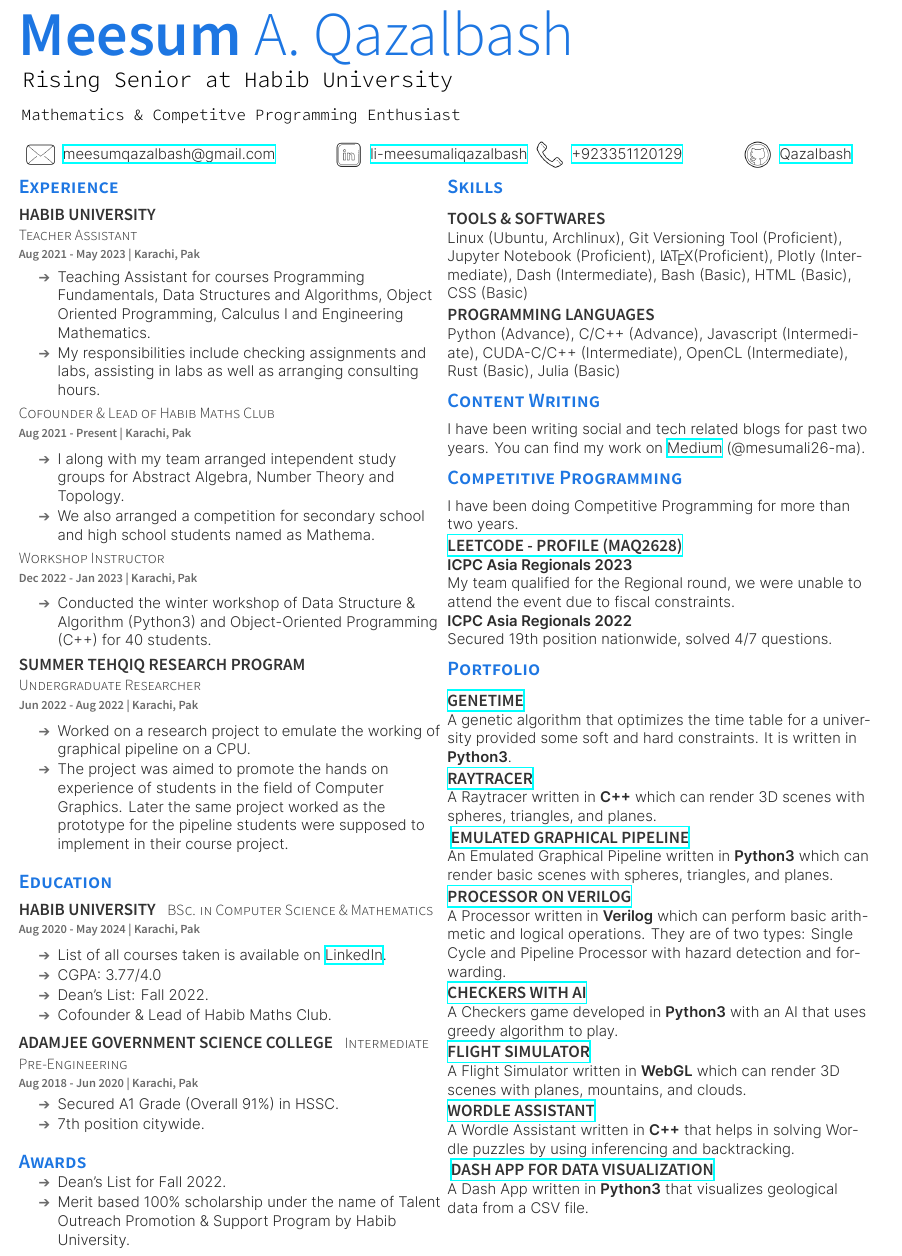
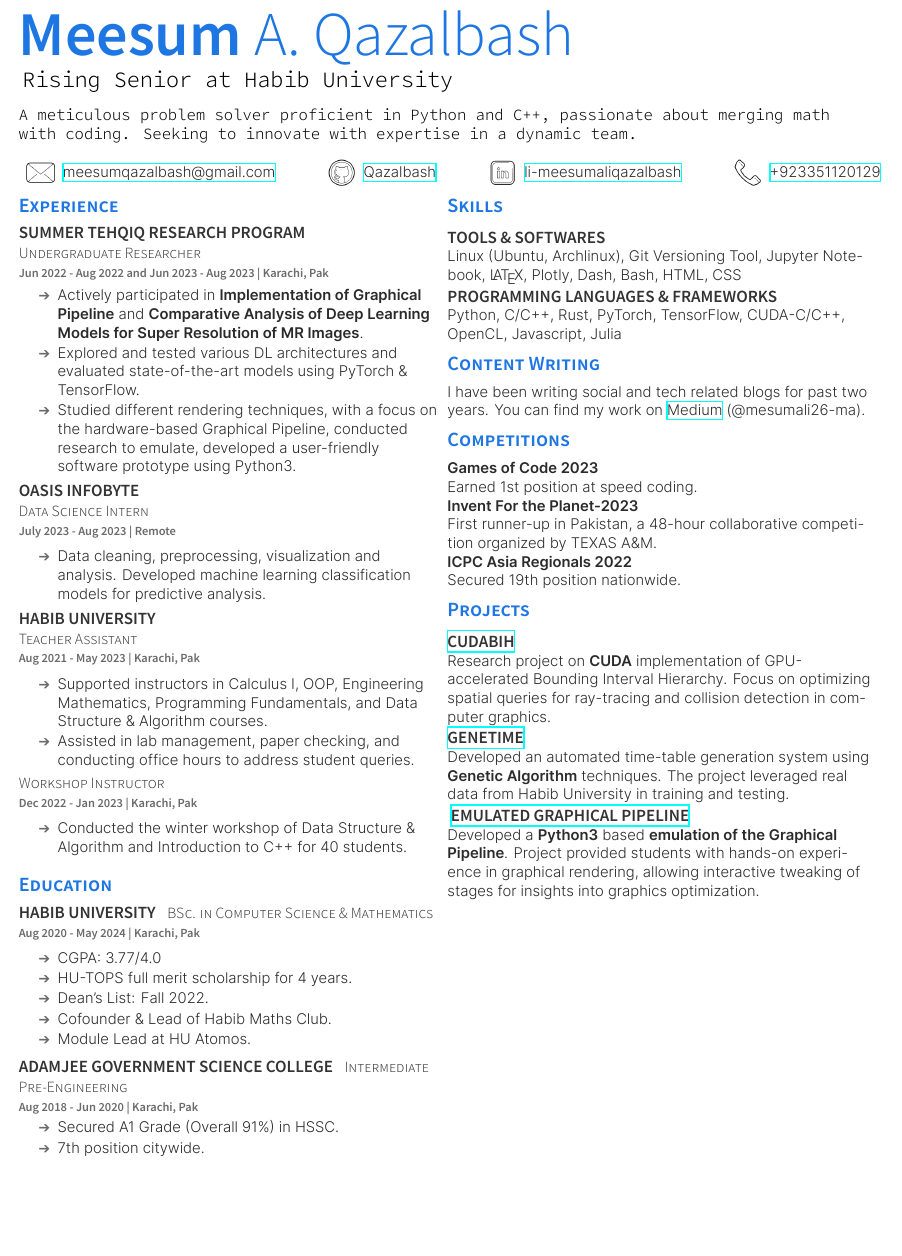
Before and after one commit to Qazalbash/Resume, a LaTeX CV (resume.tex): part of the page, cut so that both start at the same text, the shorter picture padded with empty space. The pictures show the PDF file resume.pdf that the author committed with the source.

Commit message:
experience updated

```diff
--- a/resume.tex
+++ b/resume.tex
@@ -6,7 +6,8 @@
 \fancyhf{}
 \begin{document}
 
-\namesection{Meesum}{A. Qazalbash}{\thinspace Rising Senior at Habib University}{\thinspace Mathematics \& Competitve Programming Enthusiast}
+% \namesection{Meesum}{A. Qazalbash}{\thinspace Rising Senior at Habib University}{\thinspace Mathematics \& Competitve Programming Enthusiast}
+\namesection{Meesum}{A. Qazalbash}{\thinspace Rising Senior at Habib University}{A meticulous problem solver proficient in Python and C++, passionate about merging math with coding. Seeking to innovate with expertise in a dynamic team.}
 
 \contactline{\href{mailto:meesumqazalbash@gmail.com}{meesumqazalbash@gmail.com}}{\href{https://www.github.com/Qazalbash}{Qazalbash}}{\href{https://www.linkedin.com/in/meesumaliqazalbash//}{li-meesumaliqazalbash}}{\href{tel:+923351120129}{+923351120129}}
 
@@ -18,46 +19,71 @@
 
 \begin{minipage}[t]{0.5\textwidth}
 
-    %%%%%%%%%%%%%%%%%%%%%%%%%%%%%%%%%%%%%%
+    %%%%%%%%%%%%%%%%%%%%%%%%%%%%%%%%%%%%
     %     EXPERIENCE
-    %%%%%%%%%%%%%%%%%%%%%%%+%%%%%%%%%%%%%%%
+    %%%%%%%%%%%%%%%%%%%%%%%%%%%%%%%%%%%%
 
     \section{Experience}
+
+    \runsubsection{Summer Tehqiq Research Program}
+
+    \descript{Undergraduate Researcher}
+    \location{Jun 2022 - Aug 2022 and Jun 2023 - Aug 2023 | Karachi, Pak}
+    \vspace{\topsep} % Hacky fix for awkward extra vertical space
+    \begin{tightemize}
+        \sectionsep
+        \item Actively participated in \textbf{Implementation of Graphical Pipeline} and \textbf{Comparative Analysis of Deep Learning Models for Super Resolution of MR Images}.
+        \item Explored and tested various DL architectures and evaluated state-of-the-art models using PyTorch \& TensorFlow.
+        \item Studied different rendering techniques, with a focus on the hardware-based Graphical Pipeline, conducted research to emulate, developed a user-friendly software prototype using Python3.
+    \end{tightemize}
+
+    \runsubsection{Oasis Infobyte}
+
+    \descript{Data Science Intern}
+    \location{July 2023 - Aug 2023 | Remote}
+    % \vspace{\topsep} % Hacky fix for awkward extra vertical space
+    \begin{tightemize}
+        \sectionsep
+        \item Data cleaning, preprocessing, visualization and analysis. Developed machine learning classification models for predictive analysis.
+    \end{tightemize}
+
     \runsubsection{Habib University}
 
     \descript{Teacher Assistant}
     \location{Aug 2021 - May 2023 | Karachi, Pak}
-    \vspace{\topsep} % Hacky fix for awkward extra vertical space
-    \begin{tightemize}
-        \sectionsep
-        \item Teaching Assistant for courses Programming Fundamentals, Data Structures and Algorithms, Object Oriented Programming, Calculus I and Engineering Mathematics.
-        \item My responsibilities include checking assignments and labs, assisting in labs as well as arranging consulting hours.
-    \end{tightemize}
-    \descript{Cofounder \& Lead of Habib Maths Club}
-    \location{Aug 2021 - Present | Karachi, Pak}
     % \vspace{\topsep} % Hacky fix for awkward extra vertical space
     \begin{tightemize}
         \sectionsep
-        \item I along with my team arranged intependent study groups for Abstract Algebra, Number Theory and Topology.
-        \item We also arranged a competition for secondary school and high school students named as Mathema.
+        \item Supported instructors in Calculus I, OOP, Engineering Mathematics, Programming Fundamentals, and Data Structure \& Algorithm courses.
+        \item Assisted in lab management, paper checking, and conducting office hours to address student queries.
     \end{tightemize}
+
+    % \descript{Cofounder \& Lead of Habib Maths Club}
+    % \location{Aug 2021 - Present | Karachi, Pak}
+    % % \vspace{\topsep} % Hacky fix for awkward extra vertical space
+    % \begin{tightemize}
+    %     \sectionsep
+    %     \item I along with my team arranged intependent study groups for Abstract Algebra, Number Theory and Topology.
+    %     \item We also arranged a competition for secondary school and high school students named as Mathema.
+    % \end{tightemize}
 
     \descript{Workshop Instructor}
     \location{Dec 2022 - Jan 2023 | Karachi, Pak}
     \begin{tightemize}
         \sectionsep
-        \item Conducted the winter workshop of Data Structure \& Algorithm (Python3) and Object-Oriented Programming (C++) for 40 students.
+        \item Conducted the winter workshop of Data Structure \& Algorithm and Introduction to C++ for 40 students.
     \end{tightemize}
 
-    \runsubsection{Summer Tehqiq Research Program}
 
-    \descript{Undergraduate Researcher}
-    \location{Jun 2022 - Aug 2022 | Karachi, Pak}
-    \begin{tightemize}
-        \sectionsep
-        \item Worked on a research project to emulate the working of graphical pipeline on a CPU.
-        \item The project was aimed to promote the hands on experience of students in the field of Computer Graphics. Later the same project worked as the prototype for the pipeline students were supposed to implement in their course project.
-    \end{tightemize}
+    % \runsubsection{Summer Tehqiq Research Program}
+
+    % \descript{Undergraduate Researcher}
+    % \location{Jun 2022 - Aug 2022 | Karachi, Pak}
+    % \begin{tightemize}
+    %     \sectionsep
+    %     \item Worked on a research project to emulate the working of graphical pipeline on a CPU.
+    %     \item The project was aimed to promote the hands on experience of students in the field of Computer Graphics. Later the same project worked as the prototype for the pipeline students were supposed to implement in their course project.
+    % \end{tightemize}
 
     %%%%%%%%%%%%%%%%%%%%%%%%%%%%%%%%%%%%%%
     %     EDUCATION
@@ -68,10 +94,11 @@
     \location{Aug 2020 - May 2024 | Karachi, Pak}
     \begin{tightemize}
         \sectionsep
-        \item List of all courses taken is available on \href{https://www.linkedin.com/in/meesumaliqazalbash/details/courses/}{LinkedIn}.
         \item CGPA: 3.77/4.0
+        \item HU-TOPS full merit scholarship for 4 years.
         \item Dean's List: Fall 2022.
         \item Cofounder \& Lead of Habib Maths Club.
+        \item Module Lead at HU Atomos.
     \end{tightemize}
 
     \sectionsep
@@ -117,13 +144,6 @@
     %     SKILLS
     %%%%%%%%%%%%%%%%%%%%%%%%%%%%%%%%%%%%%%
 
-    \section{Awards}
-    \sectionsep
-    \begin{tightemize}
-        \item Dean's List for Fall 2022.
-        \item Merit based 100\% scholarship under the name of Talent Outreach Promotion \& Support Program by Habib University.
-    \end{tightemize}
-
 \end{minipage}
 \hfill
 \begin{minipage}[t]{0.5\textwidth}
@@ -132,16 +152,10 @@
     \section{Skills}
 
     \subsection{Tools \& Softwares}
-    Linux (Ubuntu, Archlinux),
-    Git Versioning Tool (Proficient),
-    Jupyter Notebook (Proficient),
-    \LaTeX (Proficient),
-    Plotly (Intermediate),
-    Dash (Intermediate), Bash (Basic),
-    HTML (Basic), CSS (Basic)\\
+    Linux (Ubuntu, Archlinux), Git Versioning Tool, Jupyter Notebook, \LaTeX, Plotly, Dash, Bash, HTML, CSS
 
-    \subsection{Programming Languages}
-	Python (Advance), C/C++ (Advance), Javascript (Intermediate), CUDA-C/C++ (Intermediate), OpenCL (Intermediate), Rust (Basic), Julia (Basic)
+    \subsection{Programming Languages \& Frameworks}
+    Python, C/C++, Rust, PyTorch, TensorFlow, CUDA-C/C++, OpenCL, Javascript, Julia
 
     %%%%%%%%%%%%%%%%%%%%%%%%%%%%%%%%%%%%%%
     %
@@ -155,46 +169,55 @@
     \section{Content Writing}
     I have been writing social and tech related blogs for past two years. You can find my work on \href{https://medium.com/@mesumali26-ma}{Medium} (@mesumali26-ma).
 
-    \section{Competitive Programming}
-    I have been doing Competitive Programming for more than two years.\\
-    \subsection{\href{https://leetcode.com/maq2628/}{\textbf{LeetCode - Profile (maq2628)}}}
-    \textbf{ICPC Asia Regionals 2023}\\
-    My team qualified for the Regional round, we were unable to attend the event due to fiscal constraints.\\
+    \section{Competitions}
+    % I have been doing Competitive Programming for more than two years.\\
+    % \subsection{\href{https://leetcode.com/maq2628/}{\textbf{LeetCode - Profile (maq2628)}}}
+    \textbf{Games of Code 2023}\\
+    Earned 1st position at speed coding.\\
+    \textbf{Invent For the Planet-2023}\\
+    First runner-up in Pakistan, a 48-hour collaborative competition organized by TEXAS A\&M.\\
     \textbf{ICPC Asia Regionals 2022}\\
-    Secured 19th position nationwide, solved 4/7 questions.
+    Secured 19th position nationwide.
+
+    % \end{minipage}
+    % \hfill
+    % \begin{minipage}[t]{0.5\textwidth}
 
     %%%%%%%%%%%%%%%%%%%%%%%%%%%%%%%%%%%%%%
     %              Portfolio              %
     %%%%%%%%%%%%%%%%%%%%%%%%%%%%%%%%%%%%%%
 
-    \section{Portfolio}
+    \section{Projects}
     %  (Hyperlinks attached otherwise these projects are present at my GitHub profile)\\
 
+    \subsection{\href{https://github.com/Qazalbash/cudaBIH}{\textbf{cudaBIH}}}
+    Research project on \textbf{CUDA} implementation of GPU-accelerated Bounding Interval Hierarchy. Focus on optimizing spatial queries for ray-tracing and collision detection in computer graphics.
+
     \subsection{\href{https://github.com/Qazalbash/GeneTime}{\textbf{GeneTime}}}
-    A genetic algorithm that optimizes the time table for a university provided some soft and hard constraints. It is written in \textbf{Python3}.
+    Developed an automated time-table generation system using \textbf{Genetic Algorithm} techniques. The project leveraged real data from Habib University in training and testing.
 
-    \subsection{\href{https://github.com/Qazalbash/Raytracer}{\textbf{Raytracer}}}% - OOP
-    A Raytracer written in \textbf{C++} which can render 3D scenes with spheres, triangles, and planes.
+    % \subsection{\href{https://github.com/Qazalbash/Raytracer}{\textbf{Raytracer}}}% - OOP
+    % A Raytracer written in \textbf{C++} which can render 3D scenes with spheres, triangles, and planes.
 
     \subsection{\href{https://github.com/Qazalbash/Emulated-Graphical-Pipeline}{
             \textbf{Emulated Graphical Pipeline}}}% - Computer Graphics
-    An Emulated Graphical Pipeline written in \textbf{Python3} which can render basic scenes with spheres, triangles, and planes.
+    Developed a \textbf{Python3} based \textbf{emulation of the Graphical Pipeline}. Project provided students with hands-on experience in graphical rendering, allowing interactive tweaking of stages for insights into graphics optimization.
 
-    \subsection{\href{https://github.com/Qazalbash/Processor-on-Verilog}{\textbf{Processor on Verilog}}}
-    A Processor written in \textbf{Verilog} which can perform basic arithmetic and logical operations. They are of two types: Single Cycle and Pipeline Processor with hazard detection and forwarding.
+    % \subsection{\href{https://github.com/Qazalbash/Processor-on-Verilog}{\textbf{Processor on Verilog}}}
+    % A Processor written in \textbf{Verilog} which can perform basic arithmetic and logical operations. They are of two types: Single Cycle and Pipeline Processor with hazard detection and forwarding.
 
-    \subsection{\href{https://github.com/Qazalbash/Checkers-with-AI}{\textbf{Checkers with AI}}}% - DataStructures II
-    A Checkers game developed in \textbf{Python3} with an AI that uses greedy algorithm to play.
+    % \subsection{\href{https://github.com/Qazalbash/Checkers-with-AI}{\textbf{Checkers with AI}}}% - DataStructures II
+    % A Checkers game developed in \textbf{Python3} with an AI that uses greedy algorithm to play.
 
-    \subsection{\href{https://github.com/Qazalbash/Flight-Simulator-in-WebGL}{\textbf{Flight Simulator}}}
-    A Flight Simulator written in \textbf{WebGL} which can render 3D scenes with planes, mountains, and clouds.
+    % \subsection{\href{https://github.com/Qazalbash/Flight-Simulator-in-WebGL}{\textbf{Flight Simulator}}}
+    % A Flight Simulator written in \textbf{WebGL} which can render 3D scenes with planes, mountains, and clouds.
 
-    \subsection{\href{https://github.com/Qazalbash/Wordle-Assistant}{\textbf{Wordle Assistant}}}% - DataStructures I
-    A Wordle Assistant written in \textbf{C++} that helps in solving Wordle puzzles by using inferencing and backtracking.
+    % \subsection{\href{https://github.com/Qazalbash/Wordle-Assistant}{\textbf{Wordle Assistant}}}% - DataStructures I
+    % A Wordle Assistant written in \textbf{C++} that helps in solving Wordle puzzles by using inferencing and backtracking.
 
-    \subsection{\href{https://github.com/Qazalbash/Dash-App-for-Data-Visualization}{
-            \textbf{Dash App for Data Visualization}}}% - Data Visualization
-    A Dash App written in \textbf{Python3} that visualizes geological data from a CSV file.
+    % \subsection{\href{https://github.com/Qazalbash/Dash-App-for-Data-Visualization}{
+    %         \textbf{Dash App for Data Visualization}}}% - Data Visualization
+    % A Dash App written in \textbf{Python3} that visualizes geological data from a CSV file.
 
 
 \end{minipage}
```
Also changed, not shown: resume.cls (+4 -4 lines), resume.pdf.
